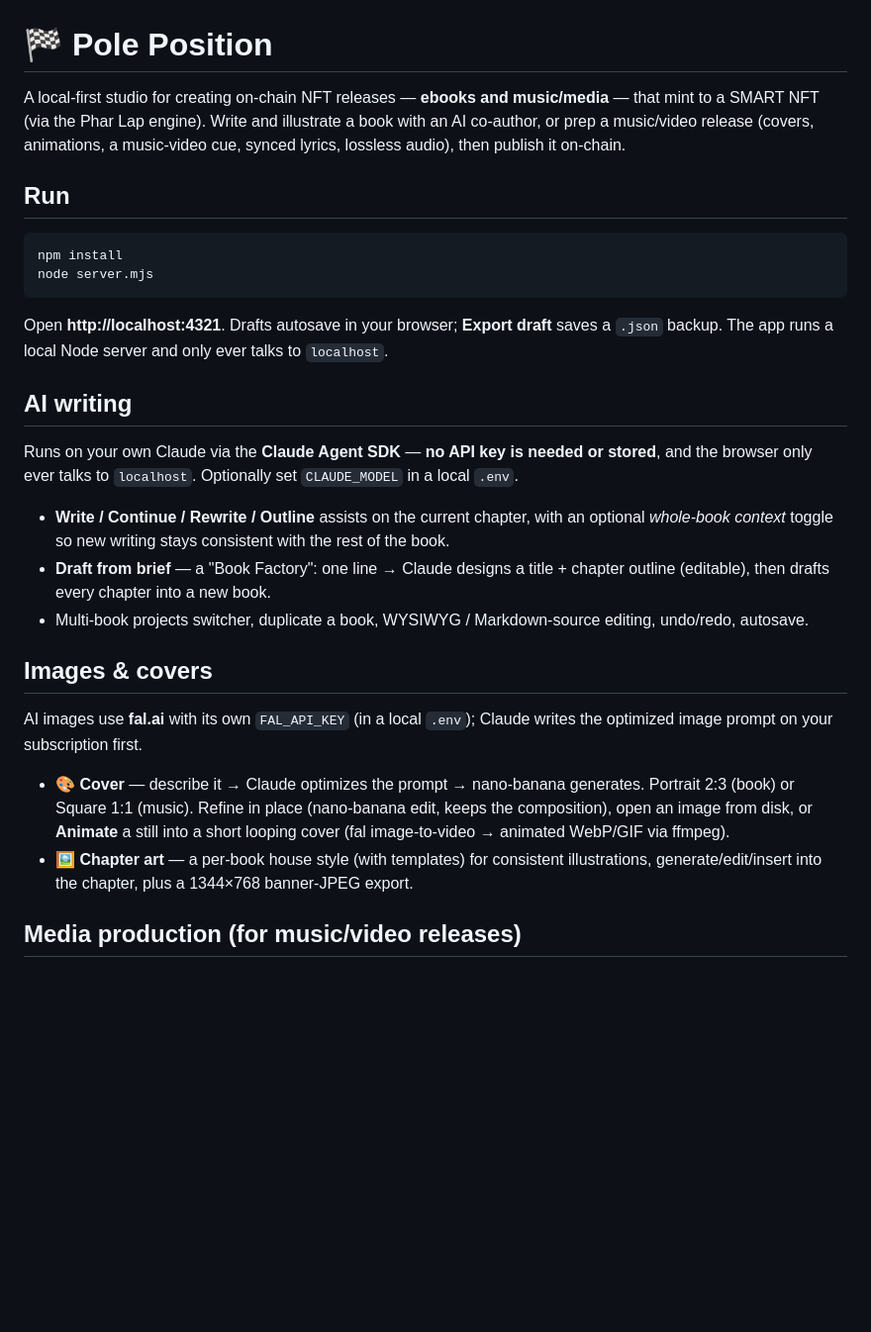
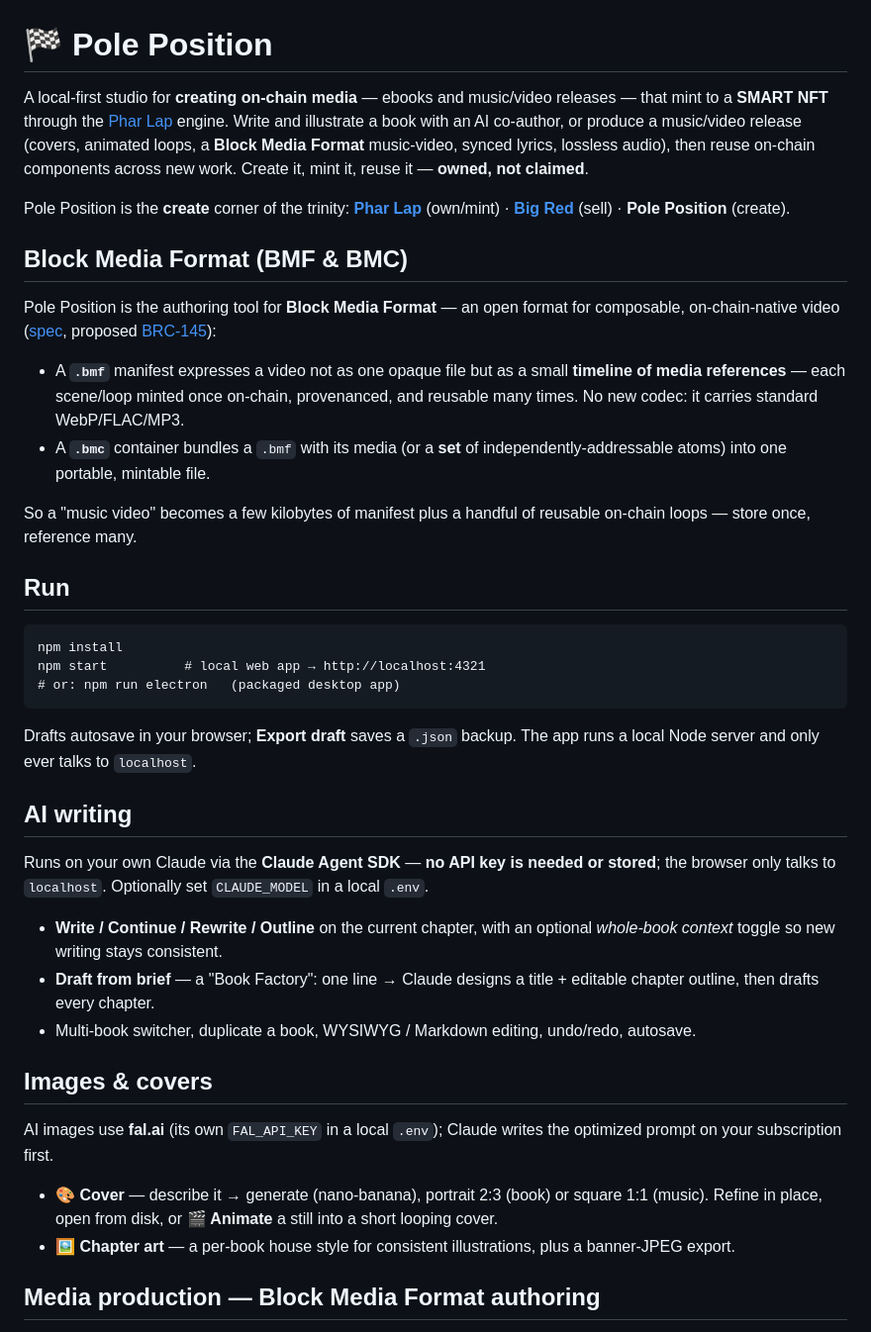
Before and after one commit to sun-dive/PolePosition, a Markdown page: README.md, the part around one of its changes. Shown at 99% size. GitHub-like rendering; blank space fills up the shorter version.

````diff
--- a/README.md
+++ b/README.md
@@ -1,30 +1,42 @@
 # 🏁 Pole Position
 
-A local-first studio for creating on-chain NFT releases — **ebooks and music/media** — that mint to a SMART NFT (via the Phar Lap engine). Write and illustrate a book with an AI co-author, or prep a music/video release (covers, animations, a music-video cue, synced lyrics, lossless audio), then publish it on-chain.
+A local-first studio for **creating on-chain media** — ebooks and music/video releases — that mint to a **SMART NFT** through the [Phar Lap](https://smartnfts.com) engine. Write and illustrate a book with an AI co-author, or produce a music/video release (covers, animated loops, a **Block Media Format** music-video, synced lyrics, lossless audio), then reuse on-chain components across new work. Create it, mint it, reuse it — **owned, not claimed**.
+
+Pole Position is the **create** corner of the trinity: **[Phar Lap](https://smartnfts.com)** (own/mint) · **[Big Red](https://nft.sale)** (sell) · **Pole Position** (create).
+
+## Block Media Format (BMF & BMC)
+
+Pole Position is the authoring tool for **Block Media Format** — an open format for composable, on-chain-native video ([spec](https://github.com/sun-dive/block-media-format), proposed [BRC-145](https://github.com/bsv-blockchain/BRCs/pull/177)):
+
+- A **`.bmf`** manifest expresses a video not as one opaque file but as a small **timeline of media references** — each scene/loop minted once on-chain, provenanced, and reusable many times. No new codec: it carries standard WebP/FLAC/MP3.
+- A **`.bmc`** container bundles a `.bmf` with its media (or a **set** of independently-addressable atoms) into one portable, mintable file.
+
+So a "music video" becomes a few kilobytes of manifest plus a handful of reusable on-chain loops — store once, reference many.
 
 ## Run
 
 ```
 npm install
-node server.mjs
+npm start          # local web app → http://localhost:4321
+# or: npm run electron   (packaged desktop app)
 ```
 
-Open **http://localhost:4321**. Drafts autosave in your browser; **Export draft** saves a `.json` backup. The app runs a local Node server and only ever talks to `localhost`.
+Drafts autosave in your browser; **Export draft** saves a `.json` backup. The app runs a local Node server and only ever talks to `localhost`.
 
 ## AI writing
 
-Runs on your own Claude via the **Claude Agent SDK** — **no API key is needed or stored**, and the browser only ever talks to `localhost`. Optionally set `CLAUDE_MODEL` in a local `.env`.
+Runs on your own Claude via the **Claude Agent SDK** — **no API key is needed or stored**; the browser only talks to `localhost`. Optionally set `CLAUDE_MODEL` in a local `.env`.
 
-- **Write / Continue / Rewrite / Outline** assists on the current chapter, with an optional *whole-book context* toggle so new writing stays consistent with the rest of the book.
-- **Draft from brief** — a "Book Factory": one line → Claude designs a title + chapter outline (editable), then drafts every chapter into a new book.
-- Multi-book projects switcher, duplicate a book, WYSIWYG / Markdown-source editing, undo/redo, autosave.
+- **Write / Continue / Rewrite / Outline** on the current chapter, with an optional *whole-book context* toggle so new writing stays consistent.
+- **Draft from brief** — a "Book Factory": one line → Claude designs a title + editable chapter outline, then drafts every chapter.
+- Multi-book switcher, duplicate a book, WYSIWYG / Markdown editing, undo/redo, autosave.
 
 ## Images & covers
 
-AI images use **fal.ai** with its own `FAL_API_KEY` (in a local `.env`); Claude writes the optimized image prompt on your subscription first.
+AI images use **fal.ai** (its own `FAL_API_KEY` in a local `.env`); Claude writes the optimized prompt on your subscription first.
 
-- **🎨 Cover** — describe it → Claude optimizes the prompt → nano-banana generates. Portrait 2:3 (book) or Square 1:1 (music). Refine in place (nano-banana edit, keeps the composition), open an image from disk, or **Animate** a still into a short looping cover (fal image-to-video → animated WebP/GIF via ffmpeg).
-- **🖼️ Chapter art** — a per-book house style (with templates) for consistent illustrations, generate/edit/insert into the chapter, plus a 1344×768 banner-JPEG export.
+- **🎨 Cover** — describe it → generate (nano-banana), portrait 2:3 (book) or square 1:1 (music). Refine in place, open from disk, or **🎬 Animate** a still into a short looping cover.
+- **🖼️ Chapter art** — a per-book house style for consistent illustrations, plus a banner-JPEG export.
 
-## Media production (for music/video releases)
+## Media production — Block Media Format authoring
 
````
Also changed, not shown: other parts of README.md (+26 -12 lines).
